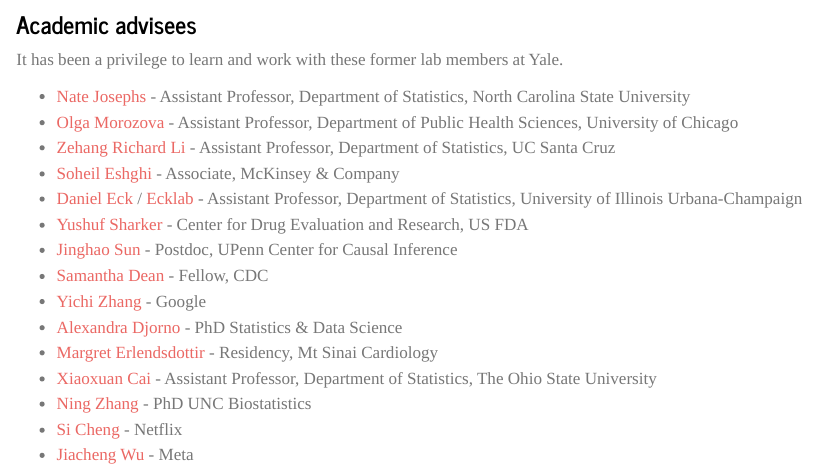
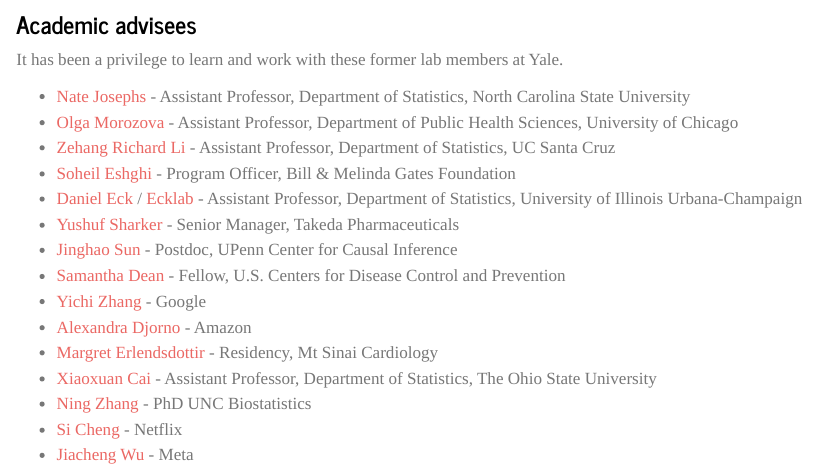
Before and after one commit to fcrawford/web3, a Quarto document (advising/index.qmd): the page in a window 1100 px wide, from 510 px down. Rendered offline with R 4.5, knitr and Pandoc in place of Quarto, with nearby package versions.

Commit message:
typos, student jobs

```diff
--- a/advising/index.qmd
+++ b/advising/index.qmd
@@ -31,13 +31,13 @@ It has been a privilege to learn and work with these former lab members at Yale.
 * [Nate Josephs](https://njosephs.com/) - Assistant Professor, Department of Statistics, North Carolina State University
 * [Olga Morozova](https://www.omorozova.com) - Assistant Professor, Department of Public Health Sciences, University of Chicago
 * [Zehang Richard Li](http://zehangli.com) - Assistant Professor, Department of Statistics, UC Santa Cruz
-* [Soheil Eshghi](http://www.soheileshghi.com/) - Associate, McKinsey &amp; Company
+* [Soheil Eshghi](http://www.soheileshghi.com/) - Program Officer, Bill &amp; Melinda Gates Foundation
 * [Daniel Eck](https://stat.illinois.edu/directory/profile/dje13) / [Ecklab](https://ecklab.github.io/) - Assistant Professor, Department of Statistics, University of Illinois Urbana-Champaign
-* [Yushuf Sharker](https://scholar.google.com/citations?user=VmPoWT8AAAAJ&hl=en) - Center for Drug Evaluation and Research, US FDA
+* [Yushuf Sharker](https://scholar.google.com/citations?user=VmPoWT8AAAAJ&hl=en) - Senior Manager, Takeda Pharmaceuticals
 * [Jinghao Sun](https://jinghao-sun.github.io/) - Postdoc, UPenn Center for Causal Inference
-* [Samantha Dean](https://sammigd.github.io/) - Fellow, CDC
+* [Samantha Dean](https://sammigd.github.io/) - Fellow, U.S. Centers for Disease Control and Prevention
 * [Yichi Zhang](https://medicine.yale.edu/profile/yichi_zhang_yz928/) - Google
-* [Alexandra Djorno](https://statistics.yale.edu/people/alexandra-djorno) - PhD Statistics &amp; Data Science
+* [Alexandra Djorno](https://statistics.yale.edu/people/alexandra-djorno) - Amazon
 * [Margret Erlendsdottir](https://medicine.yale.edu/profile/margret_erlendsdottir/) - Residency, Mt Sinai Cardiology
 * [Xiaoxuan Cai](https://xiaoxuan-cai.github.io) - Assistant Professor, Department of Statistics, The Ohio State University
 * [Ning Zhang](https://www.linkedin.com/in/ning-zhang-264342198/) - PhD UNC Biostatistics
```
Also changed, not shown: index.qmd (+1 -1 lines).
